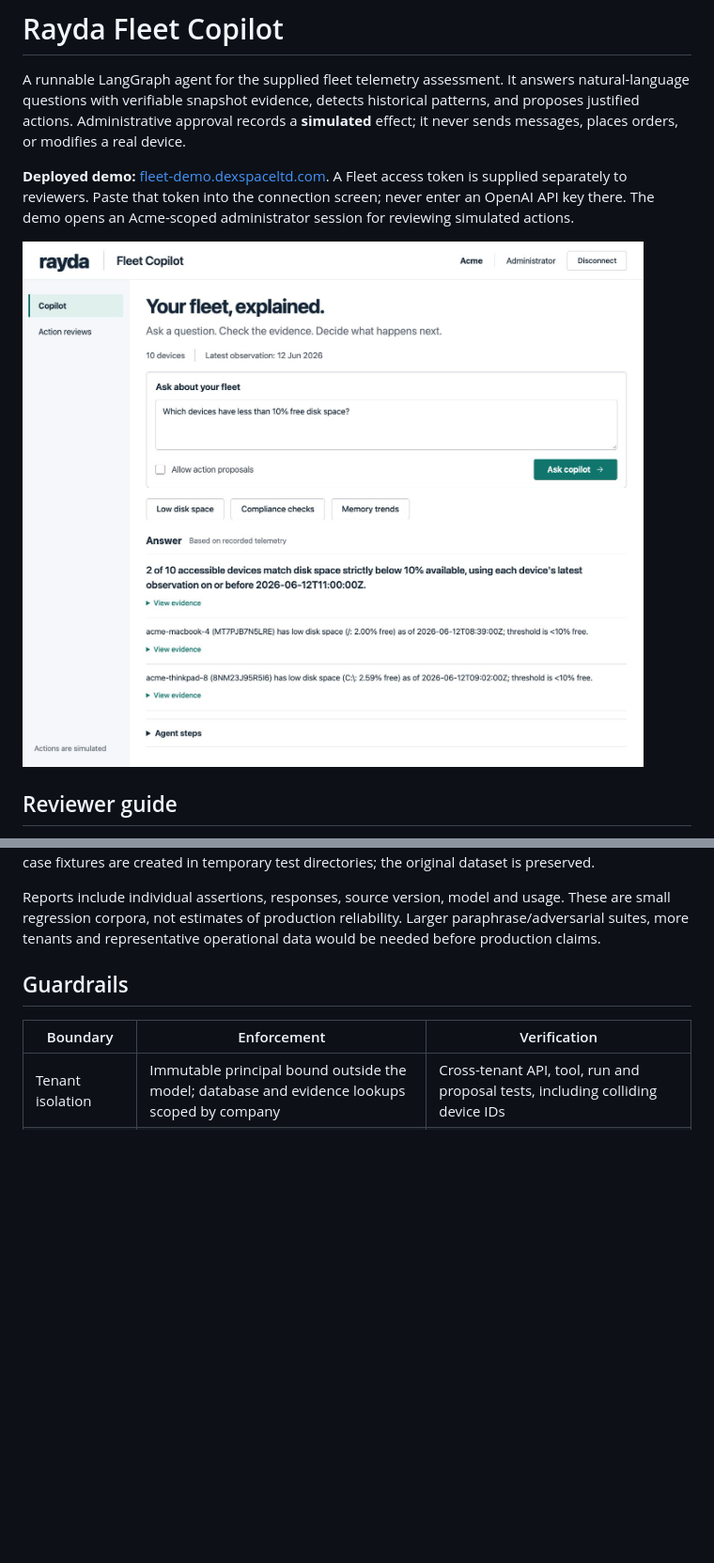
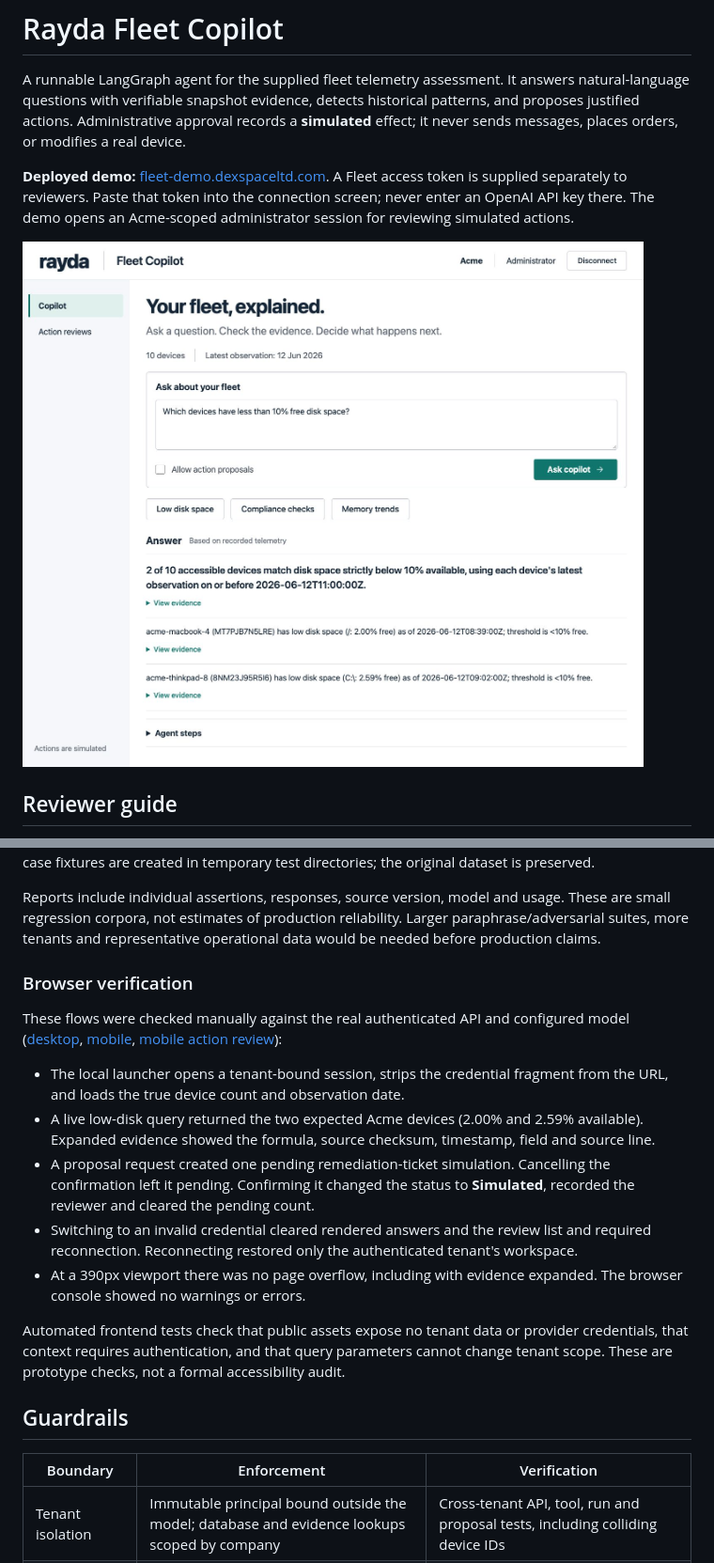
Before and after one commit to viktority/rayda-fleet-copilot, a Markdown page: README.md, 2 parts joined by grey strips. Shown at 94% size. Drawn GitHub-style; blank space fills up the shorter version.

```diff
--- a/README.md
+++ b/README.md
@@ -4,7 +4,7 @@ A runnable LangGraph agent for the supplied fleet telemetry assessment. It answe
 
 **Deployed demo:** [fleet-demo.dexspaceltd.com](https://fleet-demo.dexspaceltd.com/). A Fleet access token is supplied separately to reviewers. Paste that token into the connection screen; never enter an OpenAI API key there. The demo opens an Acme-scoped administrator session for reviewing simulated actions.
 
-![Fleet Copilot answering a question with source evidence](docs/design/frontend-desktop.jpg)
+![Fleet Copilot answering a question with source evidence](docs/screenshots/desktop.jpg)
 
 ## Reviewer guide
 
@@ -219,6 +219,18 @@ Offline evaluation uses a **routing oracle** to exercise the actual LangGraph lo
 The test suite also covers historical vs latest counts, threshold boundaries, missing telemetry, version filtering, data-ingestion rollback, deliberately colliding tenant/device IDs, fabricated citations, unexposed execution tools, authenticated API boundaries, missing compatibility data, stale/expired proposals, digest mismatch, rejection, restarts and concurrent approval idempotency. Synthetic edge-case fixtures are created in temporary test directories; the original dataset is preserved.
 
 Reports include individual assertions, responses, source version, model and usage. These are small regression corpora, not estimates of production reliability. Larger paraphrase/adversarial suites, more tenants and representative operational data would be needed before production claims.
+
+### Browser verification
+
+These flows were checked manually against the real authenticated API and configured model ([desktop](docs/screenshots/desktop.jpg), [mobile](docs/screenshots/mobile.jpg), [mobile action review](docs/screenshots/mobile-action-review.jpg)):
+
+- The local launcher opens a tenant-bound session, strips the credential fragment from the URL, and loads the true device count and observation date.
+- A live low-disk query returned the two expected Acme devices (2.00% and 2.59% available). Expanded evidence showed the formula, source checksum, timestamp, field and source line.
+- A proposal request created one pending remediation-ticket simulation. Cancelling the confirmation left it pending. Confirming it changed the status to **Simulated**, recorded the reviewer and cleared the pending count.
+- Switching to an invalid credential cleared rendered answers and the review list and required reconnection. Reconnecting restored only the authenticated tenant's workspace.
+- At a 390px viewport there was no page overflow, including with evidence expanded. The browser console showed no warnings or errors.
+
+Automated frontend tests check that public assets expose no tenant data or provider credentials, that context requires authentication, and that query parameters cannot change tenant scope. These are prototype checks, not a formal accessibility audit.
 
 ## Guardrails
 
```
Also changed, not shown: other parts of README.md (+2 -2 lines), docs/design/frontend-qa.md (deleted, +0 -42 lines), docs/design/frontend-spec.md (deleted, +0 -13 lines), docs/screenshots/desktop.jpg (renamed from docs/design/frontend-desktop.jpg), docs/screenshots/mobile-action-review.jpg (renamed from docs/design/frontend-mobile-review.jpg), docs/screenshots/mobile.jpg (renamed from docs/design/frontend-mobile.jpg), 2 other files.
